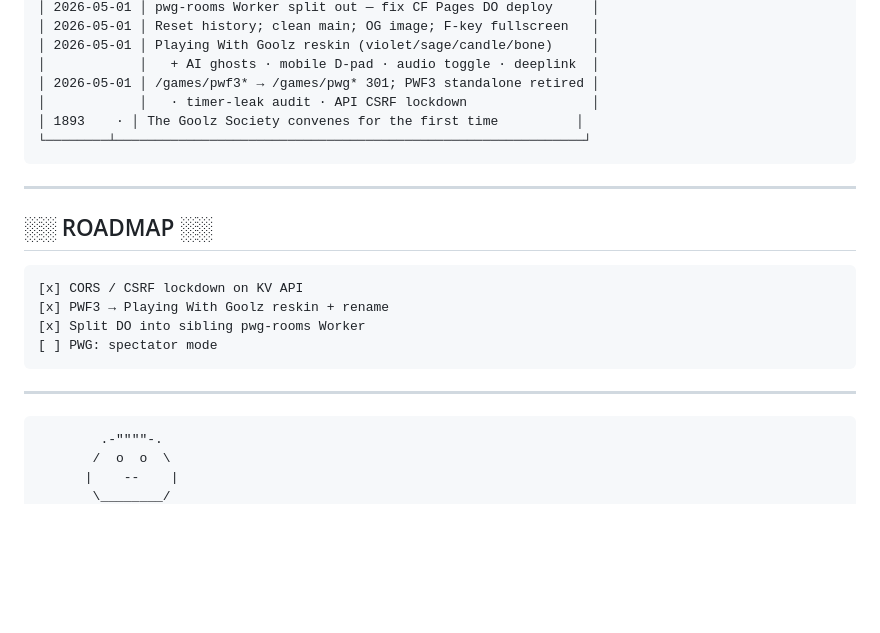
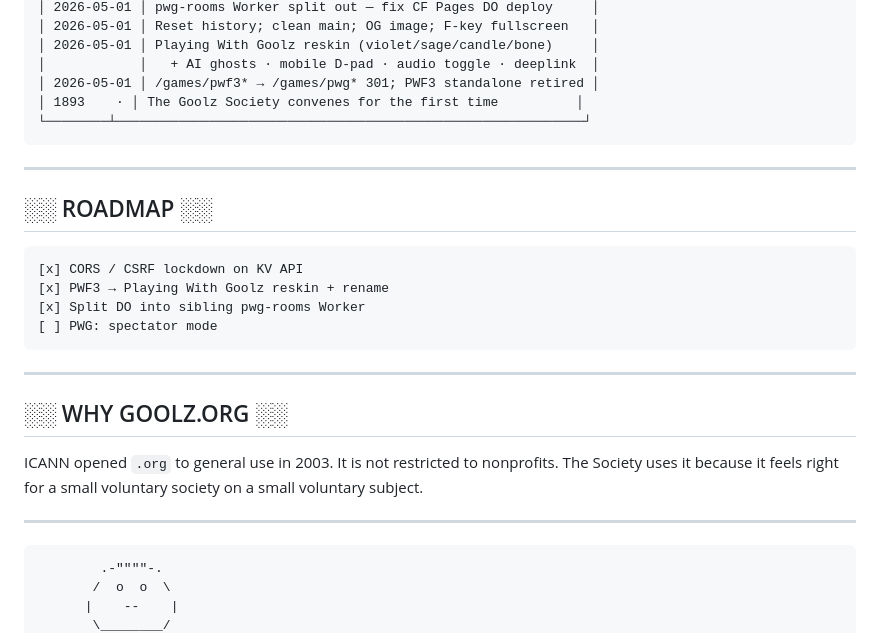
Before and after one commit to melonmelonz/goolz, a Markdown page: README.md, the part around the change. GitHub-like rendering; blank space fills up the shorter version.

Commit message:
README: repair two casualties of the next-chapter scrub
- WHY GOOLZ.ORG had no --- rule separating it from WHY ONE PROJECT, so
  removing the latter took it with it. Restored, minus the sentence
  about the desktop.
- A wrapped changelog line survived the removal of its parent entry
  and was dangling under an unrelated row.

Co-Authored-By: Claude Opus 5 (1M context) <noreply@anthropic.com>
Claude-Session: https://claude.ai/code/session_01HZRXBnQyQsBByfRLKru2jm

````diff
--- a/README.md
+++ b/README.md
@@ -448,7 +448,6 @@ cd pwg-rooms && npx wrangler dev
 │ 2026-05-01 │ Playing With Goolz reskin (violet/sage/candle/bone)     │
 │            │   + AI ghosts · mobile D-pad · audio toggle · deeplink  │
 │ 2026-05-01 │ /games/pwf3* → /games/pwg* 301; PWF3 standalone retired │
-│            │   · timer-leak audit · API CSRF lockdown                │
 │ 1893    · │ The Goolz Society convenes for the first time          │
 └────────┴────────────────────────────────────────────────────────────┘
 ```
@@ -466,6 +465,14 @@ cd pwg-rooms && npx wrangler dev
 
 ---
 
+## ░░ WHY GOOLZ.ORG ░░
+
+ICANN opened `.org` to general use in 2003. It is not restricted to
+nonprofits. The Society uses it because it feels right for a small
+voluntary society on a small voluntary subject.
+
+---
+
 ```
         .-""""-.
        /  o  o  \
````
